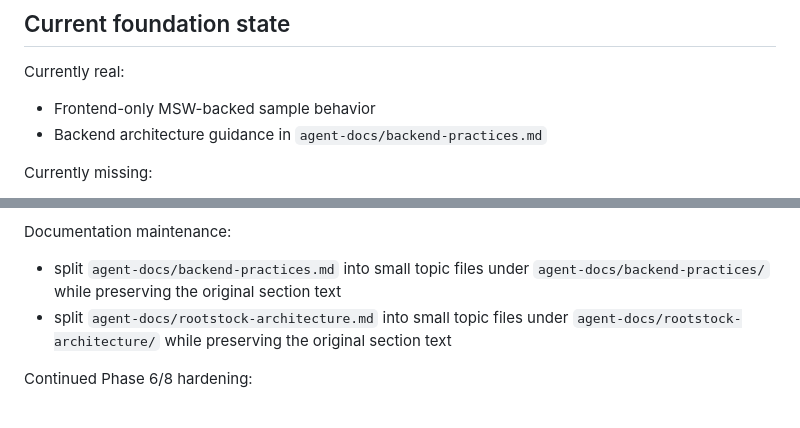
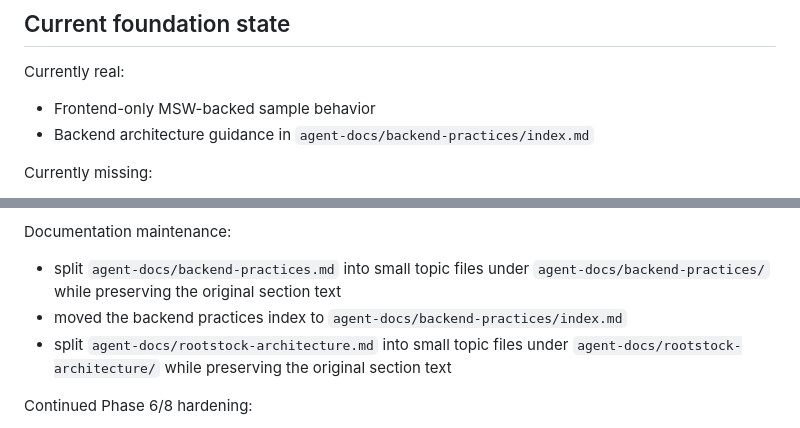
Before and after one commit to jinnotgin/rootstock, a Markdown page: efforts/2026-05-10-rootstock-sample-app/foundation-progress.md, 2 parts joined by grey strips. Rendered like a GitHub page.

```diff
--- a/efforts/2026-05-10-rootstock-sample-app/foundation-progress.md
+++ b/efforts/2026-05-10-rootstock-sample-app/foundation-progress.md
@@ -5,7 +5,7 @@
 Currently real:
 
 - Frontend-only MSW-backed sample behavior
-- Backend architecture guidance in `agent-docs/backend-practices.md`
+- Backend architecture guidance in `agent-docs/backend-practices/index.md`
 
 Currently missing:
 
@@ -118,6 +118,7 @@ Documentation maintenance:
 
 - split `agent-docs/backend-practices.md` into small topic files under
   `agent-docs/backend-practices/` while preserving the original section text
+- moved the backend practices index to `agent-docs/backend-practices/index.md`
 - split `agent-docs/rootstock-architecture.md` into small topic files under
   `agent-docs/rootstock-architecture/` while preserving the original section
   text
```
Also changed, not shown: agent-docs/backend-practices.md (deleted, +0 -22 lines), agent-docs/backend-practices/index.md (added, +22 -0 lines).
